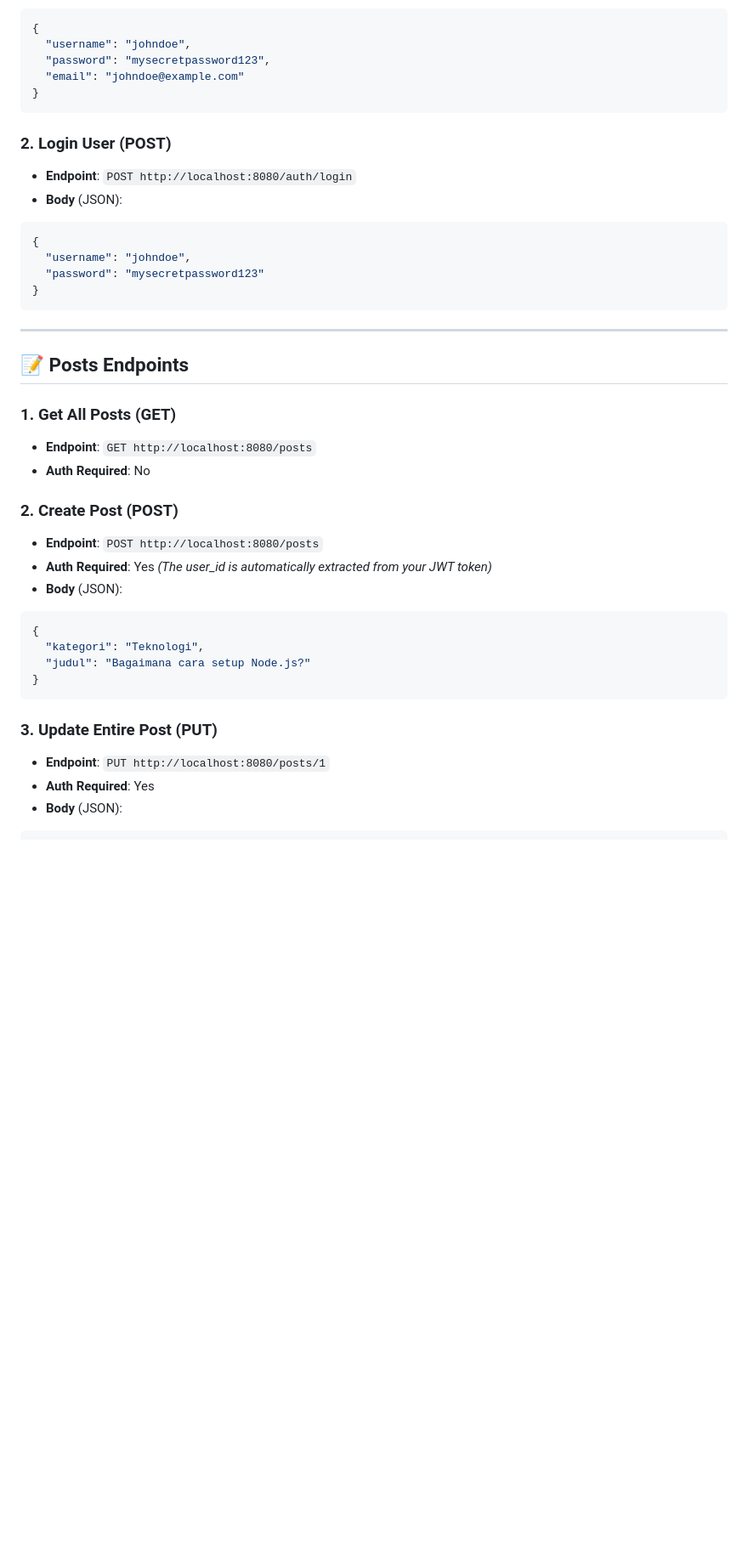
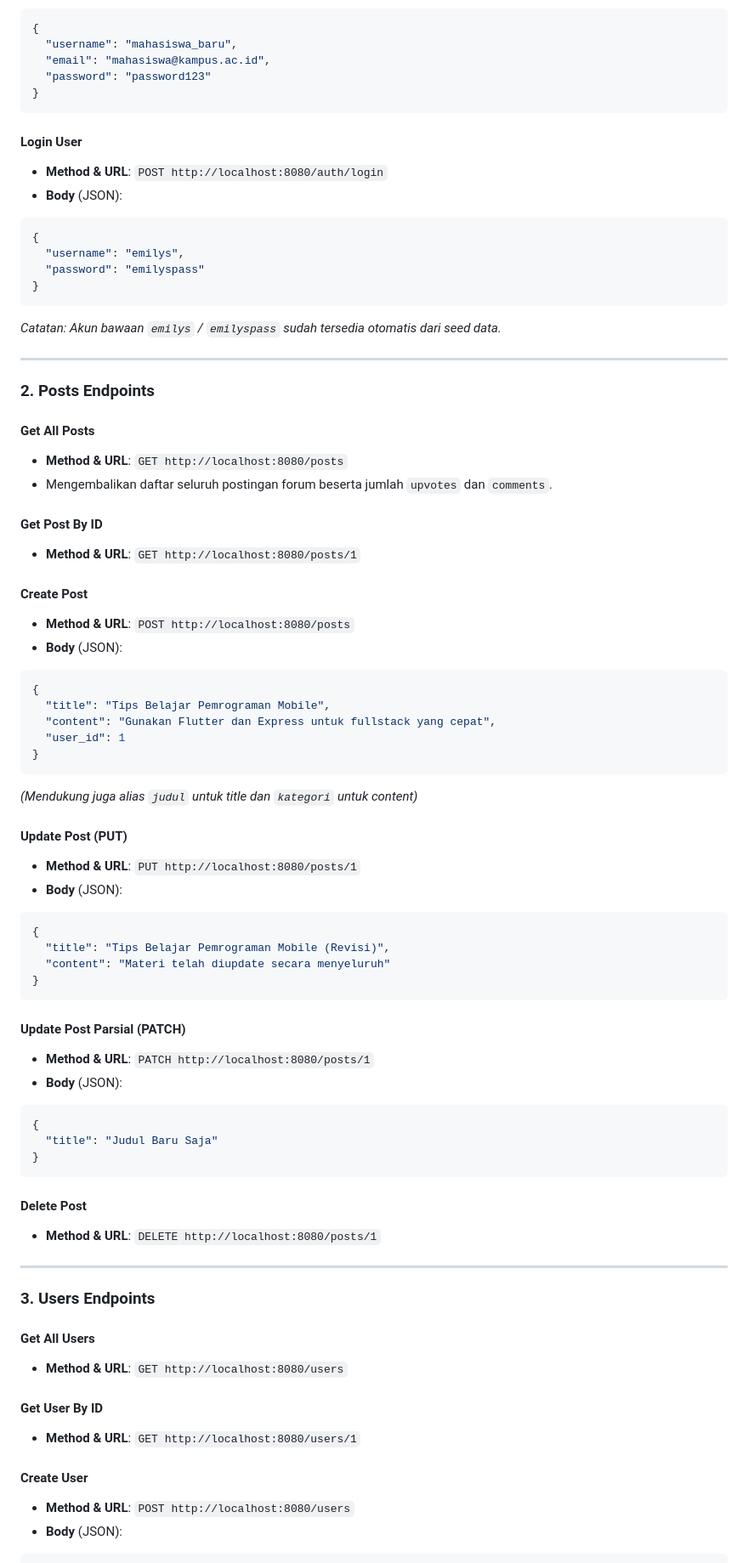
Before and after one commit to fauzanzk/forum-mahasiswa, a Markdown page: README.md, the part around one of its changes. Shown at 85% size. GitHub-like rendering; blank space fills up the shorter version.

Commit message:
docs: update main README with latest endpoints and migration guide

````diff
--- a/README.md
+++ b/README.md
@@ -68,44 +76,80 @@ To access protected routes, pass the token in the headers of your request in Pos
 - **Body** (JSON):
 ```json
 {
-  "username": "johndoe",
-  "password": "mysecretpassword123",
-  "email": "johndoe@example.com"
+  "username": "mahasiswa_baru",
+  "email": "mahasiswa@kampus.ac.id",
+  "password": "password123"
 }
 ```
 
-### 2. Login User (POST)
-- **Endpoint**: `POST http://localhost:8080/auth/login`
+#### Login User
+- **Method & URL**: `POST http://localhost:8080/auth/login`
 - **Body** (JSON):
 ```json
 {
-  "username": "johndoe",
-  "password": "mysecretpassword123"
+  "username": "emilys",
+  "password": "emilyspass"
+}
+```
+*Catatan: Akun bawaan `emilys` / `emilyspass` sudah tersedia otomatis dari seed data.*
+
+---
+
+### 2. Posts Endpoints
+
+#### Get All Posts
+- **Method & URL**: `GET http://localhost:8080/posts`
+- Mengembalikan daftar seluruh postingan forum beserta jumlah `upvotes` dan `comments`.
+
+#### Get Post By ID
+- **Method & URL**: `GET http://localhost:8080/posts/1`
+
+#### Create Post
+- **Method & URL**: `POST http://localhost:8080/posts`
+- **Body** (JSON):
+```json
+{
+  "title": "Tips Belajar Pemrograman Mobile",
+  "content": "Gunakan Flutter dan Express untuk fullstack yang cepat",
+  "user_id": 1
+}
+```
+*(Mendukung juga alias `judul` untuk title dan `kategori` untuk content)*
+
+#### Update Post (PUT)
+- **Method & URL**: `PUT http://localhost:8080/posts/1`
+- **Body** (JSON):
+```json
+{
+  "title": "Tips Belajar Pemrograman Mobile (Revisi)",
+  "content": "Materi telah diupdate secara menyeluruh"
 }
 ```
 
----
-
-## 📝 Posts Endpoints
-
-### 1. Get All Posts (GET)
-- **Endpoint**: `GET http://localhost:8080/posts`
-- **Auth Required**: No
-
-### 2. Create Post (POST)
-- **Endpoint**: `POST http://localhost:8080/posts`
-- **Auth Required**: Yes *(The user_id is automatically extracted from your JWT token)*
+#### Update Post Parsial (PATCH)
+- **Method & URL**: `PATCH http://localhost:8080/posts/1`
 - **Body** (JSON):
 ```json
 {
-  "kategori": "Teknologi",
-  "judul": "Bagaimana cara setup Node.js?"
+  "title": "Judul Baru Saja"
 }
 ```
 
-### 3. Update Entire Post (PUT)
-- **Endpoint**: `PUT http://localhost:8080/posts/1`
-- **Auth Required**: Yes
+#### Delete Post
+- **Method & URL**: `DELETE http://localhost:8080/posts/1`
+
+---
+
+### 3. Users Endpoints
+
+#### Get All Users
+- **Method & URL**: `GET http://localhost:8080/users`
+
+#### Get User By ID
+- **Method & URL**: `GET http://localhost:8080/users/1`
+
+#### Create User
+- **Method & URL**: `POST http://localhost:8080/users`
 - **Body** (JSON):
 ```json
 {
````
Also changed, not shown: other parts of README.md (+72 -92 lines).
